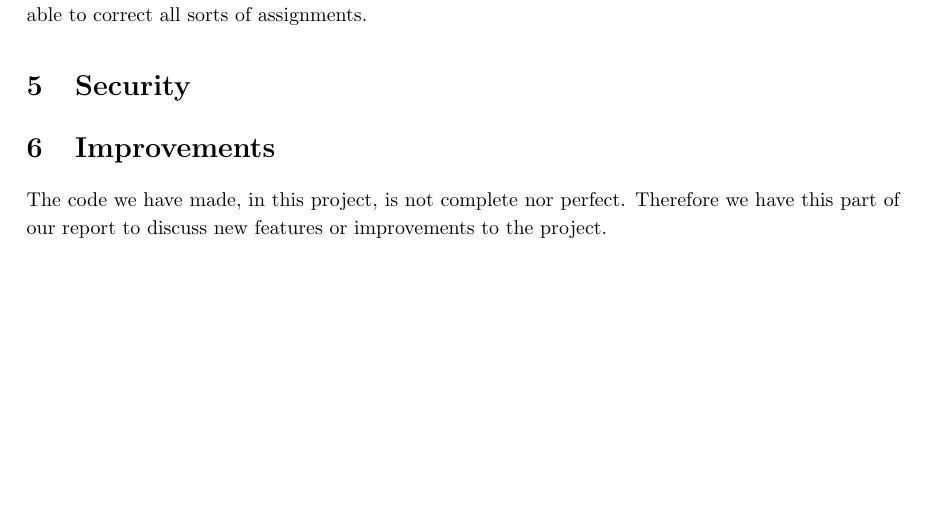
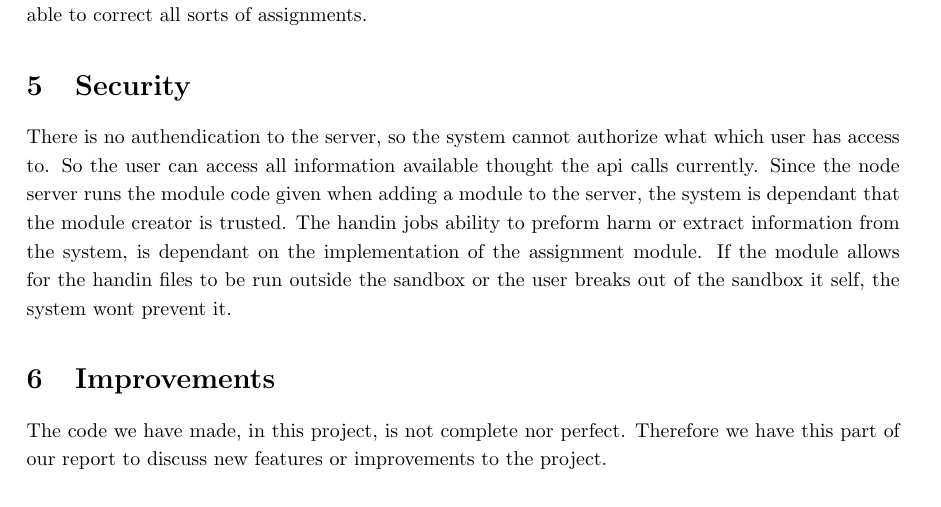
Before and after one commit to rloewe/Erlang-Online-TA, a LaTeX document (report/main.tex, which reads report/security.tex): part of page 5 of 6, cut so that both start at the same text, the shorter picture padded with empty space. Compiled offline with pdfLaTeX.

Commit message:
Some bad text

```diff
--- a/report/security.tex
+++ b/report/security.tex
@@ -1 +1,2 @@
 \section{Security}
+There is no authendication to the server, so the system cannot authorize what which user has access to. So the user can access all information available thought the api calls currently. Since the node server runs the module code given when adding a module to the server, the system is dependant that the module creator is trusted. The handin jobs ability to preform harm or extract information from the system, is dependant on the implementation of the assignment module. If the module allows for the handin files to be run outside the sandbox or the user breaks out of the sandbox it self, the system wont prevent it.
```
